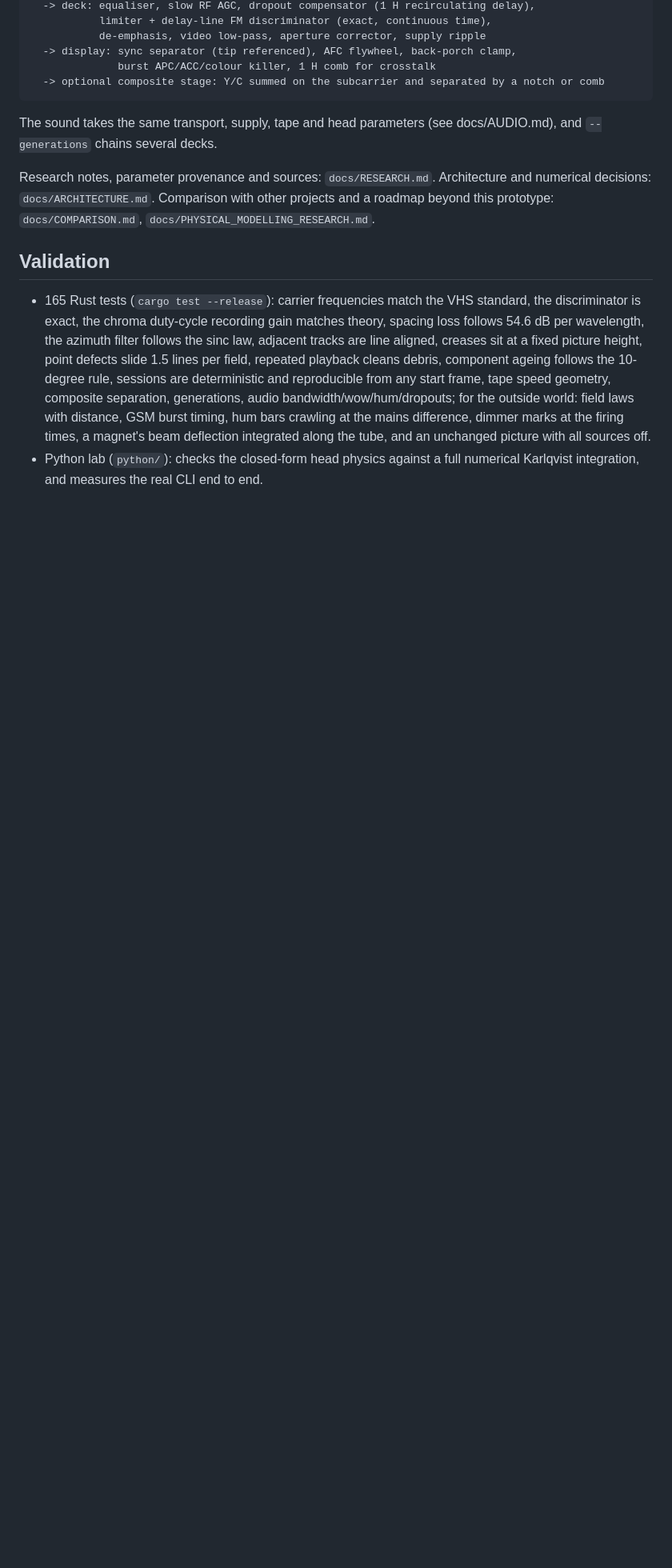
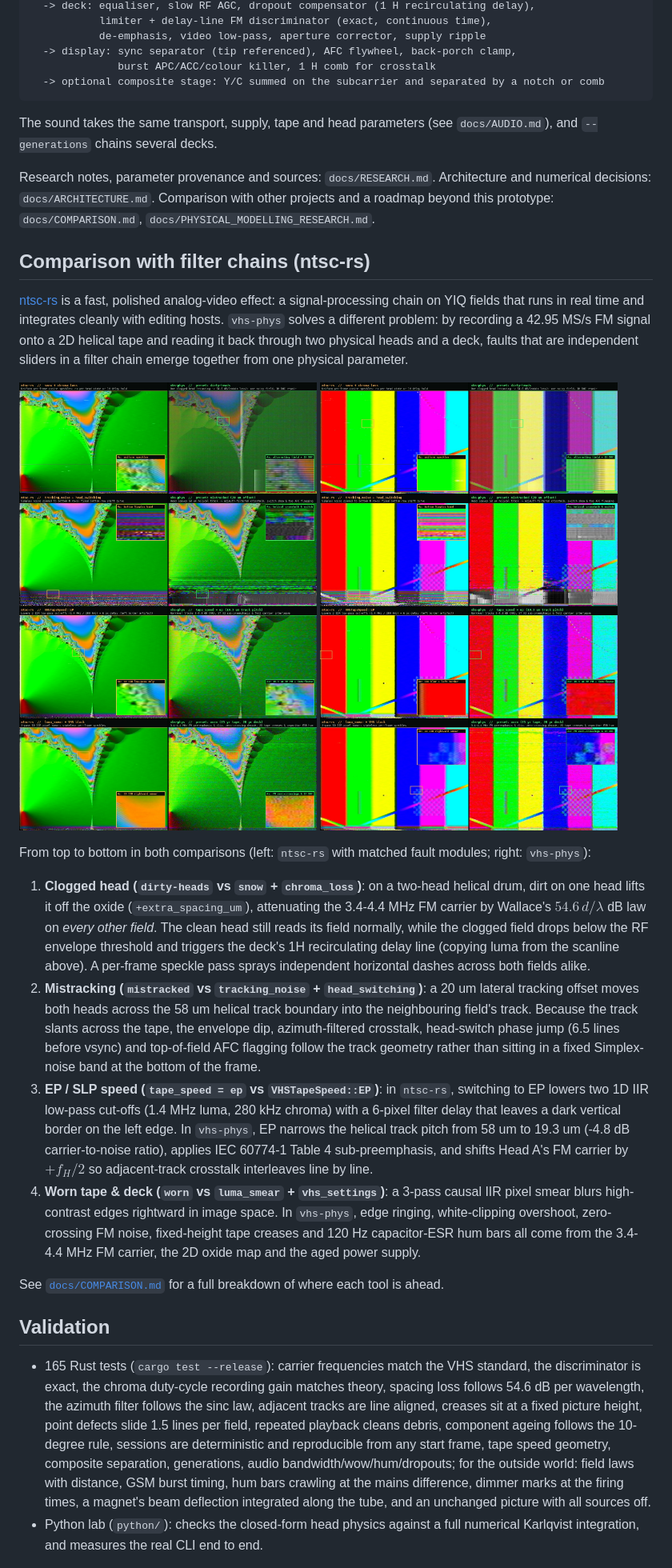
Before and after one commit to allthemalware/vhs-phys, a Markdown page: README.md, the part around one of its changes. Shown at 80% size. Rendered like a GitHub page; pictures changed too: docs/img/comparison_bars.jpg (added), docs/img/comparison_fractal.jpg (added); blank space fills up the shorter version.

Commit message:
Docs: signal-flow schematic, GUI schematic views, and side-by-side comparison with ntsc-rs

````diff
--- a/README.md
+++ b/README.md
@@ -205,12 +210,49 @@ frame -> NTSC raster (sync, burst, vsync, half-line field offset)
   -> optional composite stage: Y/C summed on the subcarrier and separated by a notch or comb
 ```
 
-The sound takes the same transport, supply, tape and head parameters (see docs/AUDIO.md), and `--generations` chains several decks.
+The sound takes the same transport, supply, tape and head parameters (see `docs/AUDIO.md`), and `--generations` chains several decks.
 
 Research notes, parameter provenance and sources: `docs/RESEARCH.md`.
 Architecture and numerical decisions: `docs/ARCHITECTURE.md`.
 Comparison with other projects and a roadmap beyond this prototype: `docs/COMPARISON.md`,
 `docs/PHYSICAL_MODELLING_RESEARCH.md`.
+
+## Comparison with filter chains (ntsc-rs)
+
+[ntsc-rs](https://ntsc.rs/) is a fast, polished analog-video effect: a signal-processing chain on
+YIQ fields that runs in real time and integrates cleanly with editing hosts. `vhs-phys` solves a
+different problem: by recording a 42.95 MS/s FM signal onto a 2D helical tape and reading it back
+through two physical heads and a deck, faults that are independent sliders in a filter chain emerge
+together from one physical parameter.
+
+![ntsc-rs vs vhs-phys on a fractal](docs/img/comparison_fractal.jpg)
+![ntsc-rs vs vhs-phys on colour bars](docs/img/comparison_bars.jpg)
+
+From top to bottom in both comparisons (left: `ntsc-rs` with matched fault modules; right: `vhs-phys`):
+
+1. **Clogged head (`dirty-heads` vs `snow` + `chroma_loss`)**: on a two-head helical drum, dirt on one
+   head lifts it off the oxide (`+extra_spacing_um`), attenuating the 3.4-4.4 MHz FM carrier by
+   Wallace's $54.6\,d/\lambda$ dB law on *every other field*. The clean head still reads its field
+   normally, while the clogged field drops below the RF envelope threshold and triggers the deck's
+   1H recirculating delay line (copying luma from the scanline above). A per-frame speckle pass sprays
+   independent horizontal dashes across both fields alike.
+2. **Mistracking (`mistracked` vs `tracking_noise` + `head_switching`)**: a 20 um lateral tracking
+   offset moves both heads across the 58 um helical track boundary into the neighbouring field's
+   track. Because the track slants across the tape, the envelope dip, azimuth-filtered crosstalk,
+   head-switch phase jump (6.5 lines before vsync) and top-of-field AFC flagging follow the track
+   geometry rather than sitting in a fixed Simplex-noise band at the bottom of the frame.
+3. **EP / SLP speed (`tape_speed = ep` vs `VHSTapeSpeed::EP`)**: in `ntsc-rs`, switching to EP lowers
+   two 1D IIR low-pass cut-offs (1.4 MHz luma, 280 kHz chroma) with a 6-pixel filter delay that
+   leaves a dark vertical border on the left edge. In `vhs-phys`, EP narrows the helical track pitch
+   from 58 um to 19.3 um (-4.8 dB carrier-to-noise ratio), applies IEC 60774-1 Table 4
+   sub-preemphasis, and shifts Head A's FM carrier by $+f_H/2$ so adjacent-track crosstalk
+   interleaves line by line.
+4. **Worn tape & deck (`worn` vs `luma_smear` + `vhs_settings`)**: a 3-pass causal IIR pixel smear blurs
+   high-contrast edges rightward in image space. In `vhs-phys`, edge ringing, white-clipping
+   overshoot, zero-crossing FM noise, fixed-height tape creases and 120 Hz capacitor-ESR hum bars all
+   come from the 3.4-4.4 MHz FM carrier, the 2D oxide map and the aged power supply.
+
+See [`docs/COMPARISON.md`](docs/COMPARISON.md) for a full breakdown of where each tool is ahead.
 
 ## Validation
 
````
Also changed, not shown: other parts of README.md (+7 -2 lines), docs/COMPARISON.md (+5 -3 lines), docs/img/schematic_circuit.jpg (added), docs/img/schematic_outside.jpg (added), docs/img/signal_flow.png (added).
